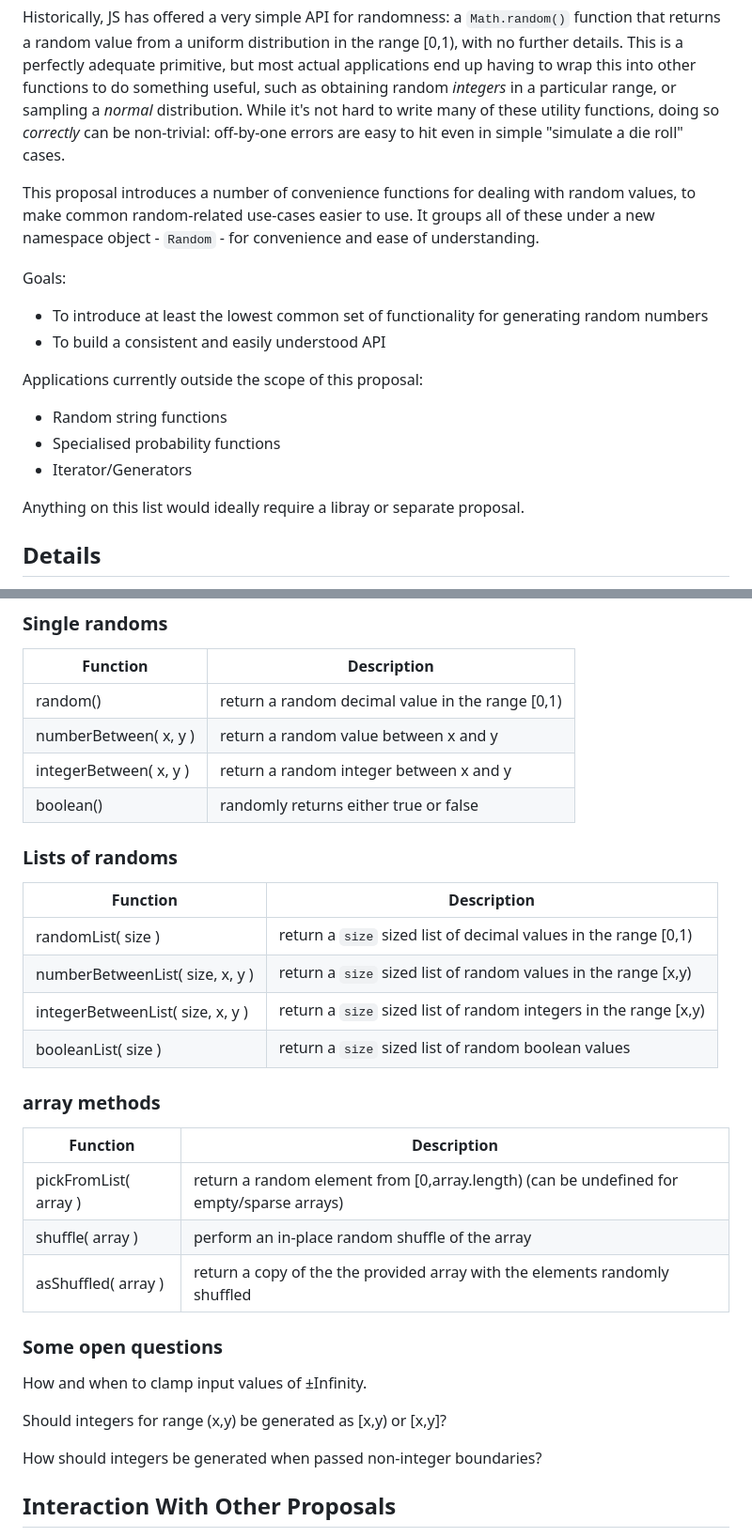
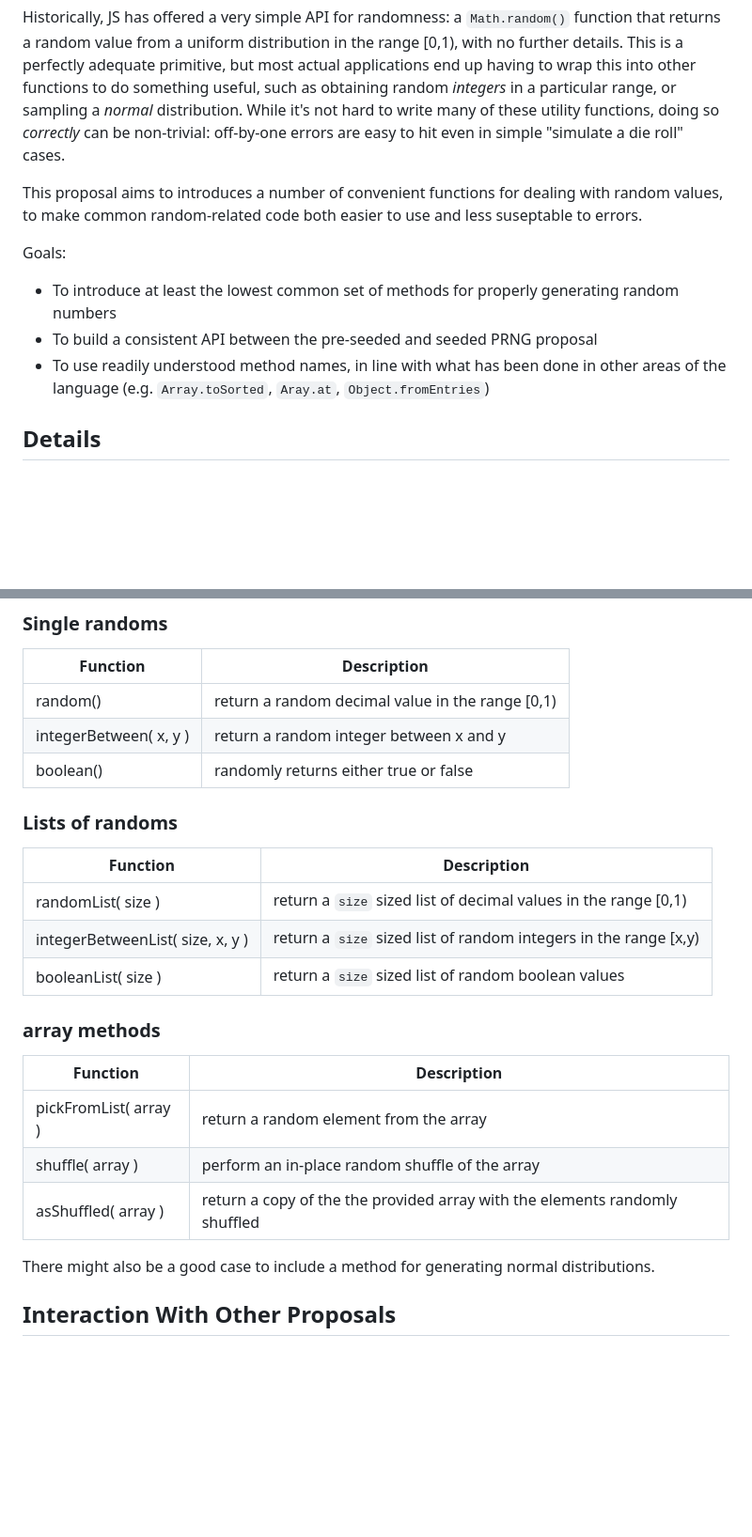
Before and after one commit to tc39-transfer/proposal-random-functions, a Markdown page: README.md, 2 parts joined by grey strips. Shown at 94% size. Drawn GitHub-style; blank space fills up the shorter version.

```diff
--- a/README.md
+++ b/README.md
@@ -9,18 +9,13 @@
 
 Historically, JS has offered a very simple API for randomness: a `Math.random()` function that returns a random value from a uniform distribution in the range [0,1), with no further details. This is a perfectly adequate primitive, but most actual applications end up having to wrap this into other functions to do something useful, such as obtaining random *integers* in a particular range, or sampling a *normal* distribution. While it's not hard to write many of these utility functions, doing so *correctly* can be non-trivial: off-by-one errors are easy to hit even in simple "simulate a die roll" cases.
 
-This proposal introduces a number of convenience functions for dealing with random values, to make common random-related use-cases easier to use. It groups all of these under a new namespace object - `Random` - for convenience and ease of understanding.
+This proposal aims to introduces a number of convenient functions for dealing with random values, to make common random-related code both easier to use and less suseptable to errors.
 
 Goals:
-* To introduce at least the lowest common set of functionality for generating random numbers
-* To build a consistent and easily understood API
+* To introduce at least the lowest common set of methods for properly generating random numbers
+* To build a consistent API between the pre-seeded and seeded PRNG proposal
+* To use readily understood method names, in line with what has been done in other areas of the language (e.g. `Array.toSorted`, `Aray.at`, `Object.fromEntries`)
 
-Applications currently outside the scope of this proposal:
-* Random string functions
-* Specialised probability functions
-* Iterator/Generators
-
-Anything on this list would ideally require a libray or separate proposal.
 
 ## Details
 
@@ -35,7 +30,6 @@ This does not impact either the Crypto methods or Math.random, which would remai
 |Function           | Description|
 |-------------------|------------|
 random()            | return a random decimal value in the range [0,1) |
-numberBetween( x, y )  | return a random value between x and y         |
 integerBetween( x, y ) | return a random integer between x and y       |
 boolean()           | randomly returns either true or false             |
 
@@ -43,27 +37,17 @@ boolean()           | randomly returns either true or false             |
 |Function                    | Description|
 |----------------------------|------------|
 randomList( size )               | return a `size` sized list of decimal values in the range [0,1)  |
-numberBetweenList( size, x, y )  | return a `size` sized list of random values in the range [x,y)   |
 integerBetweenList( size, x, y ) | return a `size` sized list of random integers in the range [x,y) |
 booleanList( size )              | return a `size` sized list of random boolean values              |
 
 ### array methods
 |Function             | Description|
 |---------------------|------------|
-pickFromList( array ) | return a random element from [0,array.length) (can be undefined for empty/sparse arrays) |
+pickFromList( array ) | return a random element from the array |
 shuffle( array )      | perform an in-place random shuffle of the array                                          |
 asShuffled( array )   | return a copy of the the provided array with the elements randomly shuffled              |
 
-
-
-### Some open questions
-
-How and when to clamp input values of ±Infinity.
-
-Should integers for range (x,y) be generated as [x,y) or \[x,y\]?
-
-How should integers be generated when passed non-integer boundaries?
-
+There might also be a good case to include a method for generating normal distributions.
 
 ## Interaction With Other Proposals
 
```
